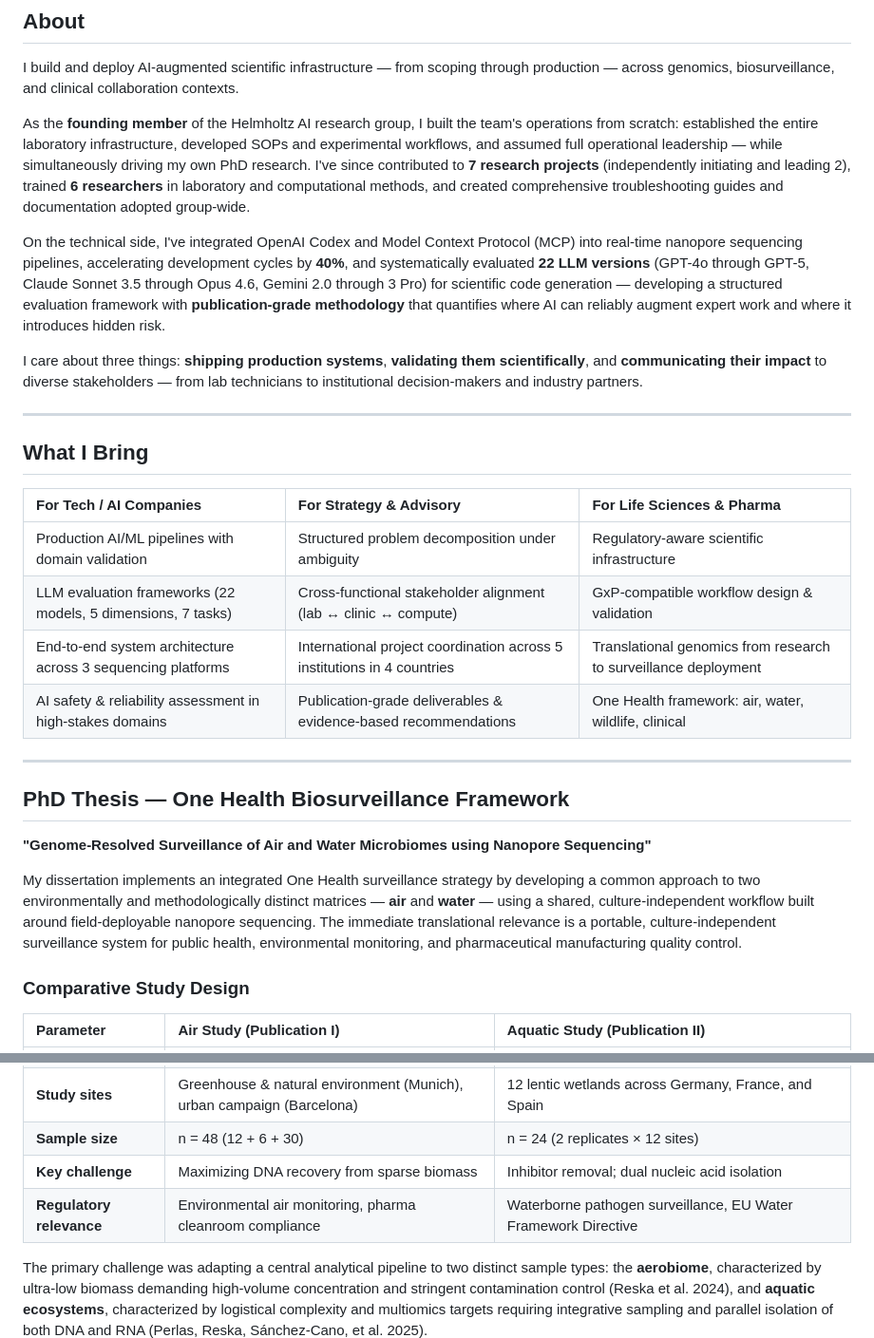
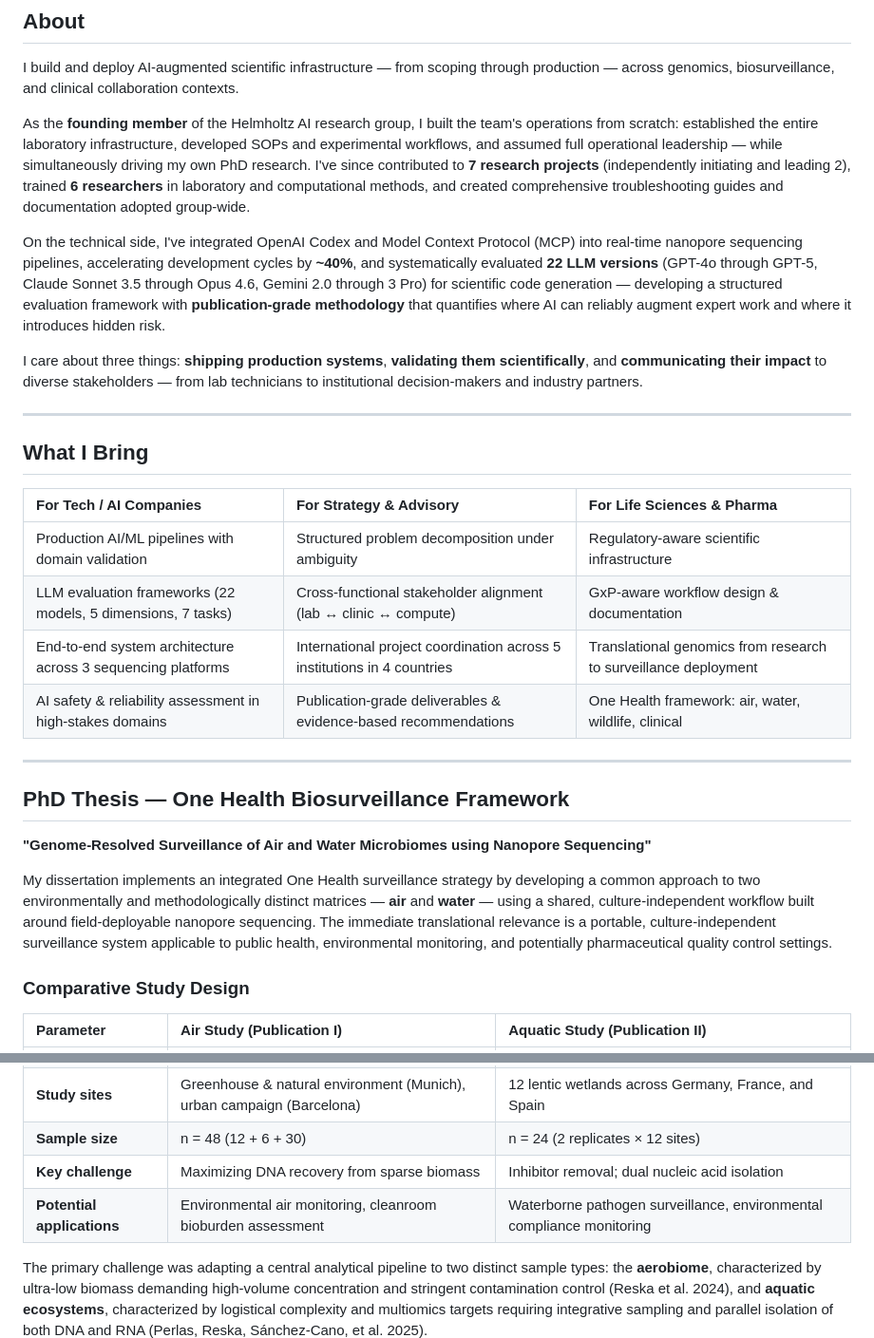
Before and after one commit to ttmgr/Tim_Reska, a Markdown page: README.md, 2 parts joined by grey strips. Shown at 95% size. Rendered like a GitHub page.

Commit message:
fix: Soften claims to avoid overselling — GxP-aware not GxP-compatible, ~40% not 40%, pharma applications framed as potential

```diff
--- a/README.md
+++ b/README.md
@@ -16,7 +16,7 @@ I build and deploy AI-augmented scientific infrastructure — from scoping throu
 
 As the **founding member** of the Helmholtz AI research group, I built the team's operations from scratch: established the entire laboratory infrastructure, developed SOPs and experimental workflows, and assumed full operational leadership — while simultaneously driving my own PhD research. I've since contributed to **7 research projects** (independently initiating and leading 2), trained **6 researchers** in laboratory and computational methods, and created comprehensive troubleshooting guides and documentation adopted group-wide.
 
-On the technical side, I've integrated OpenAI Codex and Model Context Protocol (MCP) into real-time nanopore sequencing pipelines, accelerating development cycles by **40%**, and systematically evaluated **22 LLM versions** (GPT-4o through GPT-5, Claude Sonnet 3.5 through Opus 4.6, Gemini 2.0 through 3 Pro) for scientific code generation — developing a structured evaluation framework with **publication-grade methodology** that quantifies where AI can reliably augment expert work and where it introduces hidden risk.
+On the technical side, I've integrated OpenAI Codex and Model Context Protocol (MCP) into real-time nanopore sequencing pipelines, accelerating development cycles by **~40%**, and systematically evaluated **22 LLM versions** (GPT-4o through GPT-5, Claude Sonnet 3.5 through Opus 4.6, Gemini 2.0 through 3 Pro) for scientific code generation — developing a structured evaluation framework with **publication-grade methodology** that quantifies where AI can reliably augment expert work and where it introduces hidden risk.
 
 I care about three things: **shipping production systems**, **validating them scientifically**, and **communicating their impact** to diverse stakeholders — from lab technicians to institutional decision-makers and industry partners.
 
@@ -27,7 +27,7 @@ I care about three things: **shipping production systems**, **validating them sc
 | For Tech / AI Companies | For Strategy & Advisory | For Life Sciences & Pharma |
 |:---|:---|:---|
 | Production AI/ML pipelines with domain validation | Structured problem decomposition under ambiguity | Regulatory-aware scientific infrastructure |
-| LLM evaluation frameworks (22 models, 5 dimensions, 7 tasks) | Cross-functional stakeholder alignment (lab ↔ clinic ↔ compute) | GxP-compatible workflow design & validation |
+| LLM evaluation frameworks (22 models, 5 dimensions, 7 tasks) | Cross-functional stakeholder alignment (lab ↔ clinic ↔ compute) | GxP-aware workflow design & documentation |
 | End-to-end system architecture across 3 sequencing platforms | International project coordination across 5 institutions in 4 countries | Translational genomics from research to surveillance deployment |
 | AI safety & reliability assessment in high-stakes domains | Publication-grade deliverables & evidence-based recommendations | One Health framework: air, water, wildlife, clinical |
 
@@ -37,7 +37,7 @@ I care about three things: **shipping production systems**, **validating them sc
 
 **"Genome-Resolved Surveillance of Air and Water Microbiomes using Nanopore Sequencing"**
 
-My dissertation implements an integrated One Health surveillance strategy by developing a common approach to two environmentally and methodologically distinct matrices — **air** and **water** — using a shared, culture-independent workflow built around field-deployable nanopore sequencing. The immediate translational relevance is a portable, culture-independent surveillance system for public health, environmental monitoring, and pharmaceutical manufacturing quality control.
+My dissertation implements an integrated One Health surveillance strategy by developing a common approach to two environmentally and methodologically distinct matrices — **air** and **water** — using a shared, culture-independent workflow built around field-deployable nanopore sequencing. The immediate translational relevance is a portable, culture-independent surveillance system applicable to public health, environmental monitoring, and potentially pharmaceutical quality control settings.
 
 ### Comparative Study Design
 
@@ -50,7 +50,7 @@ My dissertation implements an integrated One Health surveillance strategy by dev
 | **Study sites** | Greenhouse & natural environment (Munich), urban campaign (Barcelona) | 12 lentic wetlands across Germany, France, and Spain |
 | **Sample size** | n = 48 (12 + 6 + 30) | n = 24 (2 replicates × 12 sites) |
 | **Key challenge** | Maximizing DNA recovery from sparse biomass | Inhibitor removal; dual nucleic acid isolation |
-| **Regulatory relevance** | Environmental air monitoring, pharma cleanroom compliance | Waterborne pathogen surveillance, EU Water Framework Directive |
+| **Potential applications** | Environmental air monitoring, cleanroom bioburden assessment | Waterborne pathogen surveillance, environmental compliance monitoring |
 
 The primary challenge was adapting a central analytical pipeline to two distinct sample types: the **aerobiome**, characterized by ultra-low biomass demanding high-volume concentration and stringent contamination control (Reska et al. 2024), and **aquatic ecosystems**, characterized by logistical complexity and multiomics targets requiring integrative sampling and parallel isolation of both DNA and RNA (Perlas, Reska, Sánchez-Cano, et al. 2025).
 
```
Also changed, not shown: other parts of README.md (+1 -1 lines).
